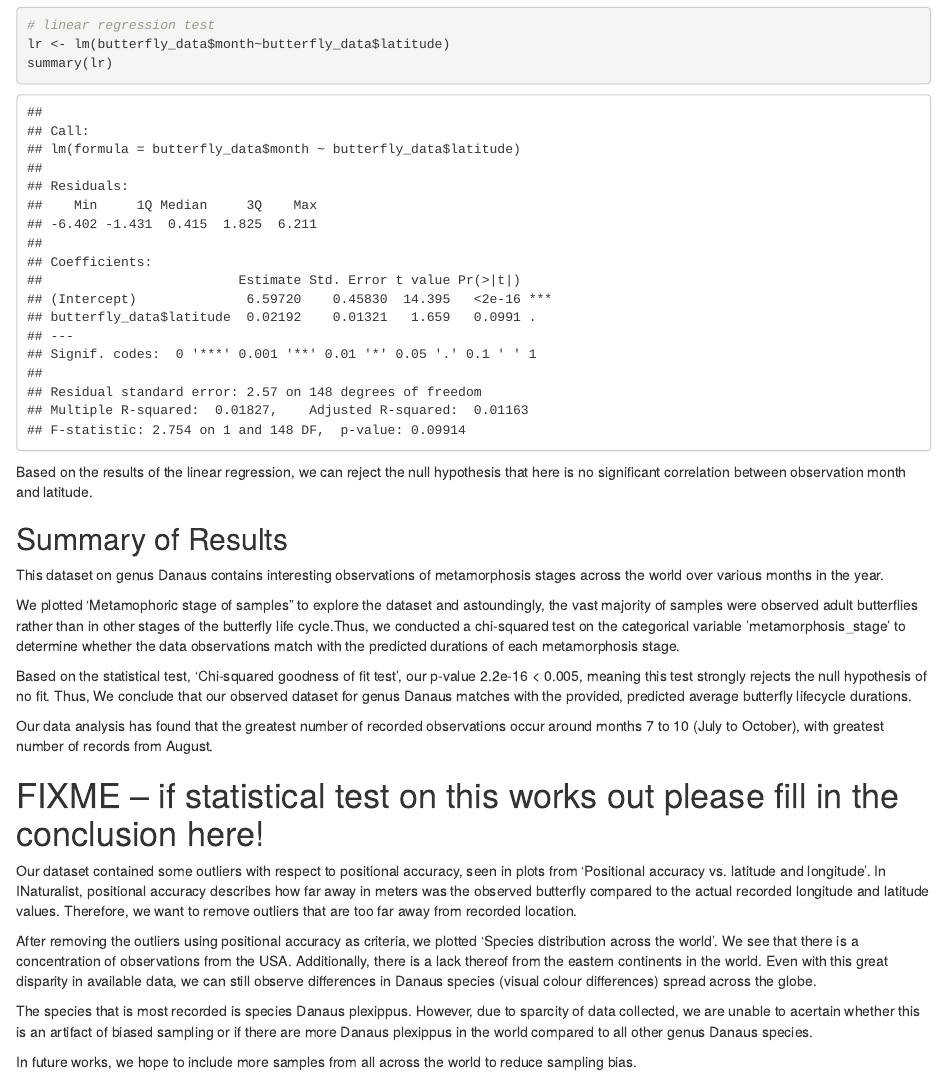
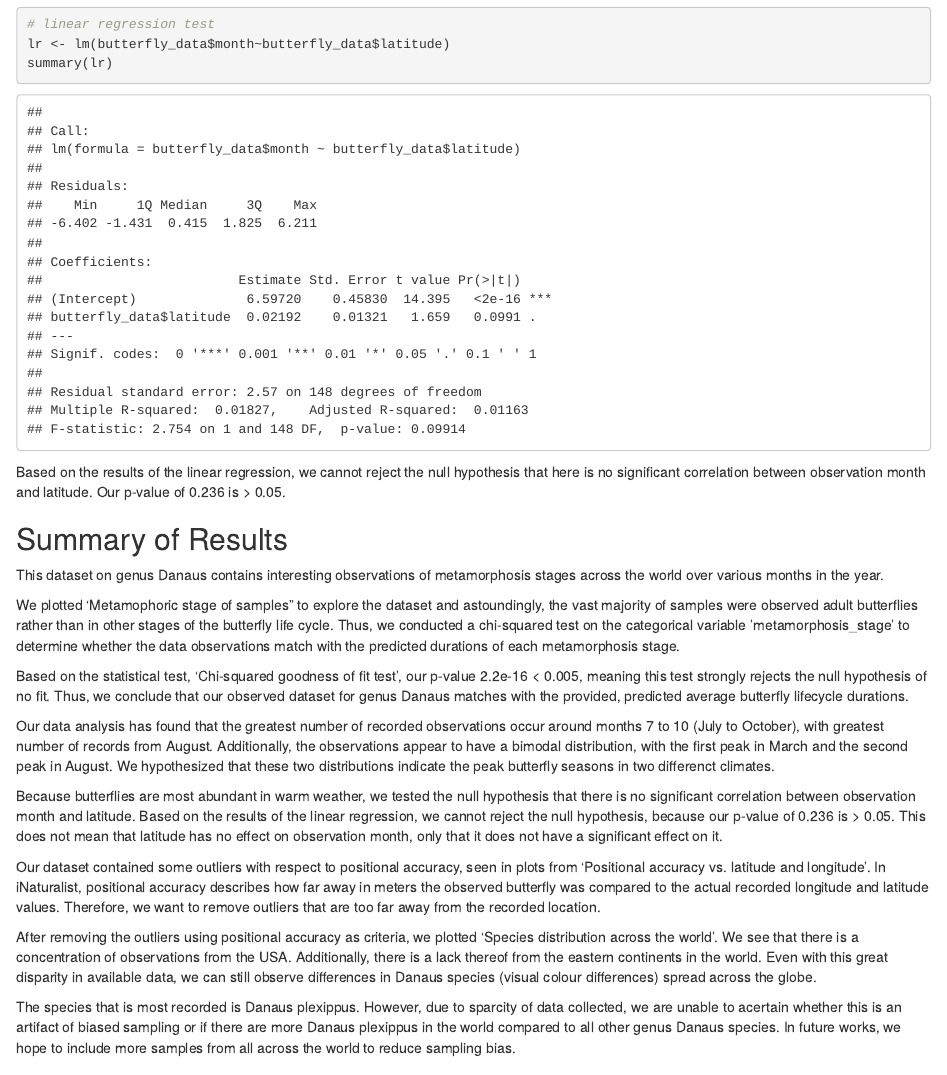
Before and after one commit to zhengjul/IBIO830---Statistical-Project, an R Markdown document (project1_together.Rmd): the page in a window 1100 px wide, from 10780 px down before the commit and from 10760 px down after it, so that both start at the same text. Rendered offline with R 4.5, knitr and Pandoc, with nearby package versions; some code elsewhere in the file could not run offline.

Commit message:
added final notes for night

````diff
--- a/project1_together.Rmd
+++ b/project1_together.Rmd
@@ -240,24 +240,23 @@ Above, we suggested that the bimodal distribution of observations by month may b
 lr <- lm(butterfly_data$month~butterfly_data$latitude)
 summary(lr)
 ```
-Based on the results of the linear regression, we can reject the null hypothesis that here is no significant correlation between observation month and latitude.
+Based on the results of the linear regression, we cannot reject the null hypothesis that here is no significant correlation between observation month and latitude. Our p-value of 0.236 is > 0.05.
 
 ## Summary of Results
 This dataset on genus Danaus contains interesting observations of metamorphosis stages across the world over various months in the year.
 
-We plotted 'Metamophoric stage of samples" to explore the dataset and astoundingly, the vast majority of samples were observed adult butterflies rather than in other stages of the butterfly life cycle.Thus, we conducted a chi-squared test on the categorical variable 'metamorphosis_stage' to determine whether the data observations match with the predicted durations of each metamorphosis stage.
+We plotted 'Metamophoric stage of samples" to explore the dataset and astoundingly, the vast majority of samples were observed adult butterflies rather than in other stages of the butterfly life cycle. Thus, we conducted a chi-squared test on the categorical variable 'metamorphosis_stage' to determine whether the data observations match with the predicted durations of each metamorphosis stage.
 
 Based on the statistical test, 'Chi-squared goodness of fit test', our p-value 2.2e-16 < 0.005, meaning this test strongly rejects the null hypothesis of no fit.
-Thus, We conclude that our observed dataset for genus Danaus matches with the provided, predicted average butterfly lifecycle durations.
+Thus, we conclude that our observed dataset for genus Danaus matches with the provided, predicted average butterfly lifecycle durations.
 
 Our data analysis has found that the greatest number of recorded observations occur around months 7 to 10 (July to October), with greatest number of records from August.
+Additionally, the observations appear to have a bimodal distribution, with the first peak in March and the second peak in August. We hypothesized that these two distributions indicate the peak butterfly seasons in two differenct climates.
 
-# FIXME -- if statistical test on this works out please fill in the conclusion here!
+Because butterflies are most abundant in warm weather, we tested the null hypothesis that there is no significant correlation between observation month and latitude. Based on the results of the linear regression, we cannot reject the null hypothesis, because our p-value of 0.236 is > 0.05. This does not mean that latitude has no effect on observation month, only that it does not have a significant effect on it.
 
-Our dataset contained some outliers with respect to positional accuracy, seen in plots from 'Positional accuracy vs. latitude and longitude'. In INaturalist, positional accuracy describes how far away in meters was the observed butterfly compared to the actual recorded longitude and latitude values. Therefore, we want to remove outliers that are too far away from recorded location.
+Our dataset contained some outliers with respect to positional accuracy, seen in plots from 'Positional accuracy vs. latitude and longitude'. In iNaturalist, positional accuracy describes how far away in meters the observed butterfly was compared to the actual recorded longitude and latitude values. Therefore, we want to remove outliers that are too far away from the recorded location.
 
 After removing the outliers using positional accuracy as criteria, we plotted 'Species distribution across the world'. We see that there is a concentration of observations from the USA. Additionally, there is a lack thereof from the eastern continents in the world. Even with this great disparity in available data, we can still observe differences in Danaus species (visual colour differences) spread across the globe.
 
-The species that is most recorded is species Danaus plexippus. However, due to sparcity of data collected, we are unable to acertain whether this is an artifact of biased sampling or if there are more Danaus plexippus in the world compared to all other genus Danaus species.
-
-In future works, we hope to include more samples from all across the world to reduce sampling bias.
+The species that is most recorded is Danaus plexippus. However, due to sparcity of data collected, we are unable to acertain whether this is an artifact of biased sampling or if there are more Danaus plexippus in the world compared to all other genus Danaus species. In future works, we hope to include more samples from all across the world to reduce sampling bias.
````
